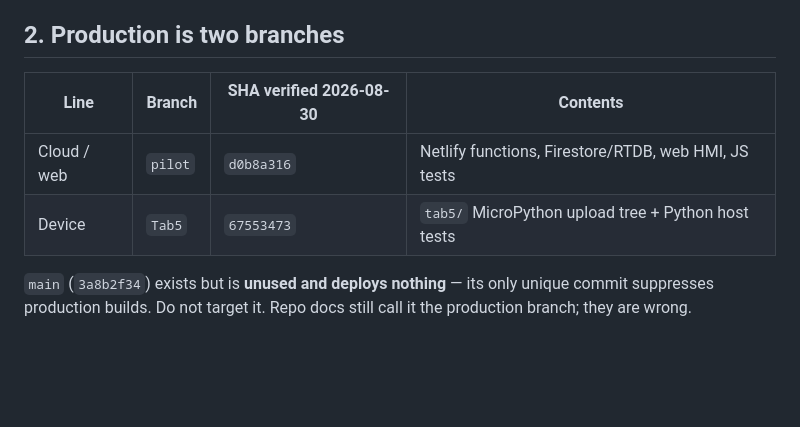
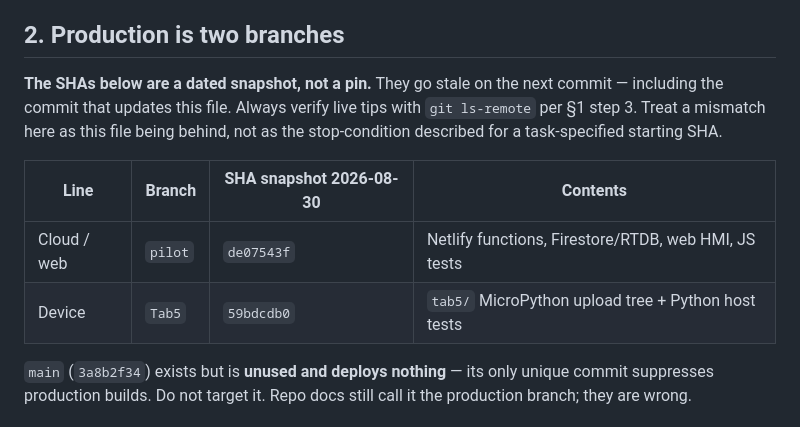
Before and after one commit to bobebaugh/well-pump-control, a Markdown page: 00-CURRENT-STATE-READ-FIRST.md, the part around the change. Rendered like a GitHub page; blank space fills up the shorter version.

Commit message:
Clarify that current-state SHAs are a snapshot
The recorded tips go stale on the next commit, including the one that updates
the file. Says so explicitly so a session does not treat the mismatch as the
stop-condition defined for a task-specified starting SHA.

Co-Authored-By: Claude Opus 5 <noreply@anthropic.com>

```diff
--- a/00-CURRENT-STATE-READ-FIRST.md
+++ b/00-CURRENT-STATE-READ-FIRST.md
@@ -33,10 +33,15 @@ without explicit owner approval.
 
 ## 2. Production is two branches
 
-| Line | Branch | SHA verified 2026-08-30 | Contents |
+**The SHAs below are a dated snapshot, not a pin.** They go stale on the next commit —
+including the commit that updates this file. Always verify live tips with
+`git ls-remote` per §1 step 3. Treat a mismatch here as this file being behind, not as
+the stop-condition described for a task-specified starting SHA.
+
+| Line | Branch | SHA snapshot 2026-08-30 | Contents |
 |---|---|---|---|
-| Cloud / web | `pilot` | `d0b8a316` | Netlify functions, Firestore/RTDB, web HMI, JS tests |
-| Device | `Tab5` | `67553473` | `tab5/` MicroPython upload tree + Python host tests |
+| Cloud / web | `pilot` | `de07543f` | Netlify functions, Firestore/RTDB, web HMI, JS tests |
+| Device | `Tab5` | `59bdcdb0` | `tab5/` MicroPython upload tree + Python host tests |
 
 `main` (`3a8b2f34`) exists but is **unused and deploys nothing** — its only unique
 commit suppresses production builds. Do not target it. Repo docs still call it the
```
